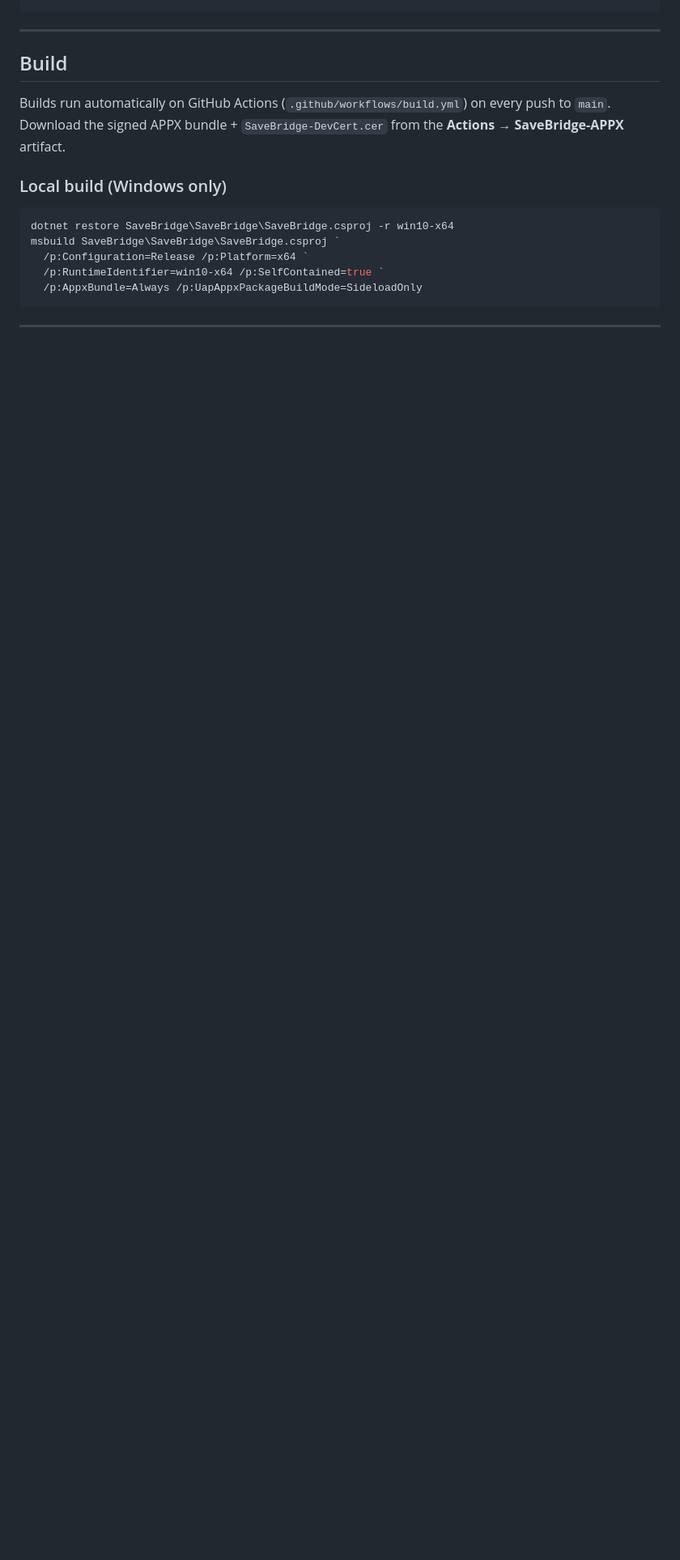
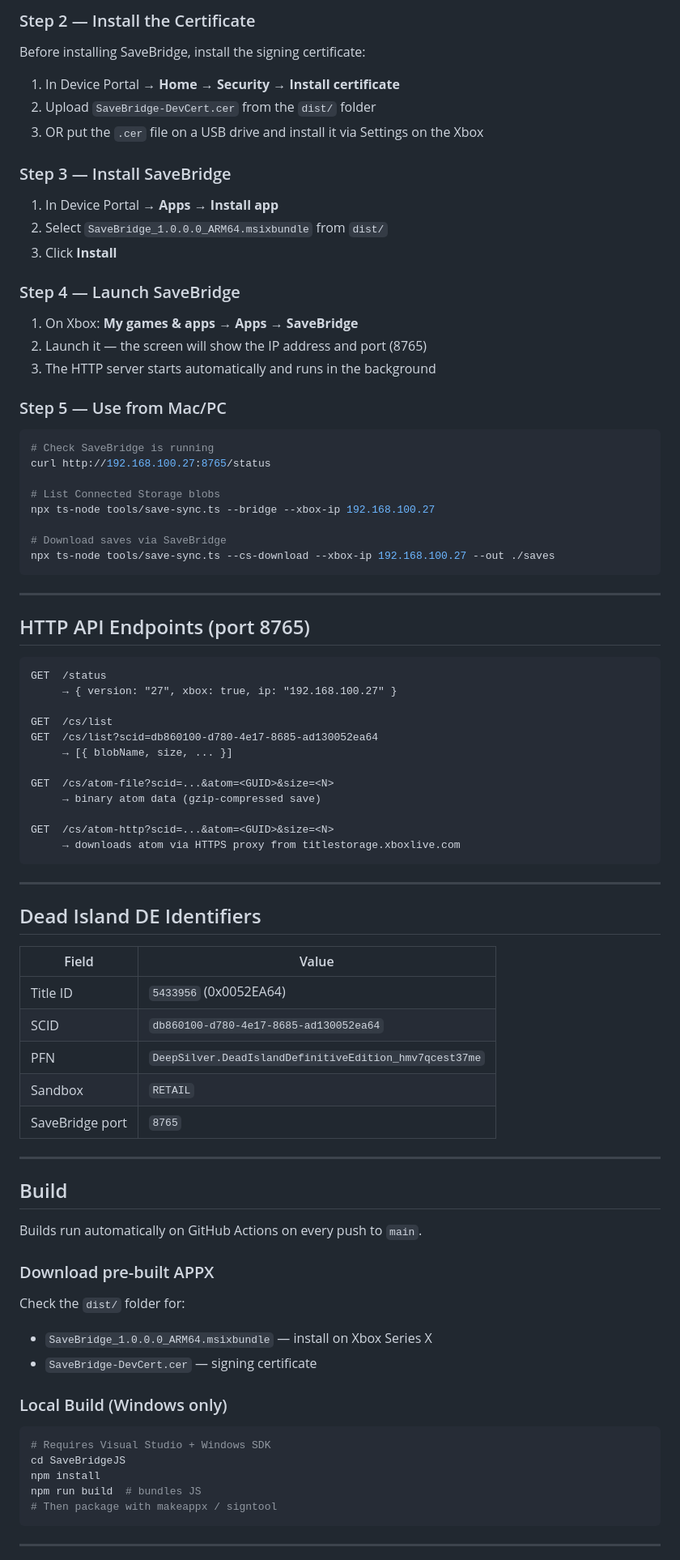
Before and after one commit to Adoptsomekids/xbox-savebridge, a Markdown page: README.md, the part around one of its changes. Shown at 81% size. GitHub-like rendering; blank space fills up the shorter version.

````diff
--- a/README.md
+++ b/README.md
@@ -22,19 +77,87 @@ POST http://<XBOX_IP>:8765/save/upload?container=NAME&blob=BLOBNAME   (body = ra
+### Step 2 — Install the Certificate
+
+Before installing SaveBridge, install the signing certificate:
+
+1. In Device Portal → **Home → Security → Install certificate**
+2. Upload `SaveBridge-DevCert.cer` from the `dist/` folder
+3. OR put the `.cer` file on a USB drive and install it via Settings on the Xbox
+
+### Step 3 — Install SaveBridge
+
+1. In Device Portal → **Apps → Install app**
+2. Select `SaveBridge_1.0.0.0_ARM64.msixbundle` from `dist/`
+3. Click **Install**
+
+### Step 4 — Launch SaveBridge
+
+1. On Xbox: **My games & apps → Apps → SaveBridge**
+2. Launch it — the screen will show the IP address and port (8765)
+3. The HTTP server starts automatically and runs in the background
+
+### Step 5 — Use from Mac/PC
+
+```bash
+# Check SaveBridge is running
+curl http://192.168.100.27:8765/status
+
+# List Connected Storage blobs
+npx ts-node tools/save-sync.ts --bridge --xbox-ip 192.168.100.27
+
+# Download saves via SaveBridge
+npx ts-node tools/save-sync.ts --cs-download --xbox-ip 192.168.100.27 --out ./saves
+```
+
+---
+
+## HTTP API Endpoints (port 8765)
+
+```
+GET  /status
+     → { version: "27", xbox: true, ip: "192.168.100.27" }
+
+GET  /cs/list
+GET  /cs/list?scid=db860100-d780-4e17-8685-ad130052ea64
+     → [{ blobName, size, ... }]
+
+GET  /cs/atom-file?scid=...&atom=<GUID>&size=<N>
+     → binary atom data (gzip-compressed save)
+
+GET  /cs/atom-http?scid=...&atom=<GUID>&size=<N>
+     → downloads atom via HTTPS proxy from titlestorage.xboxlive.com
+```
+
+---
+
+## Dead Island DE Identifiers
+
+| Field | Value |
+|-------|-------|
+| Title ID | `5433956` (0x0052EA64) |
+| SCID | `db860100-d780-4e17-8685-ad130052ea64` |
+| PFN | `DeepSilver.DeadIslandDefinitiveEdition_hmv7qcest37me` |
+| Sandbox | `RETAIL` |
+| SaveBridge port | `8765` |
 
 ---
 
 ## Build
 
-Builds run automatically on GitHub Actions (`.github/workflows/build.yml`) on every push to `main`.
-Download the signed APPX bundle + `SaveBridge-DevCert.cer` from the **Actions → SaveBridge-APPX** artifact.
+Builds run automatically on GitHub Actions on every push to `main`.
 
-### Local build (Windows only)
+### Download pre-built APPX
+
+Check the `dist/` folder for:
+- `SaveBridge_1.0.0.0_ARM64.msixbundle` — install on Xbox Series X
+- `SaveBridge-DevCert.cer` — signing certificate
+
+### Local Build (Windows only)
 
 ```powershell
-dotnet restore SaveBridge\SaveBridge\SaveBridge.csproj -r win10-x64
-msbuild SaveBridge\SaveBridge\SaveBridge.csproj `
-  /p:Configuration=Release /p:Platform=x64 `
-  /p:RuntimeIdentifier=win10-x64 /p:SelfContained=true `
-  /p:AppxBundle=Always /p:UapAppxPackageBuildMode=SideloadOnly
+# Requires Visual Studio + Windows SDK
+cd SaveBridgeJS
+npm install
+npm run build  # bundles JS
+# Then package with makeappx / signtool
 ```
 
 ---
````
Also changed, not shown: other parts of README.md (+73 -66 lines).
